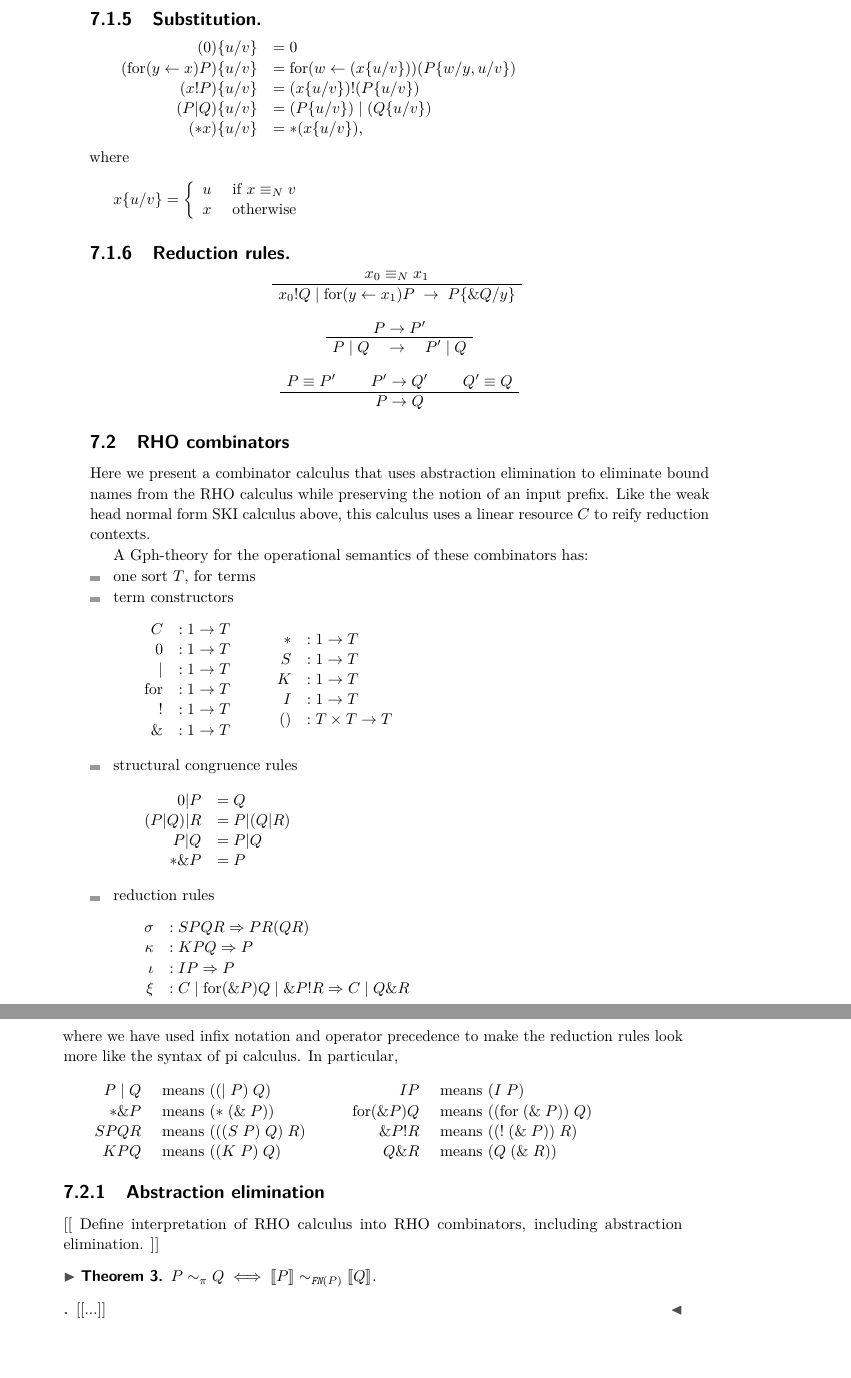
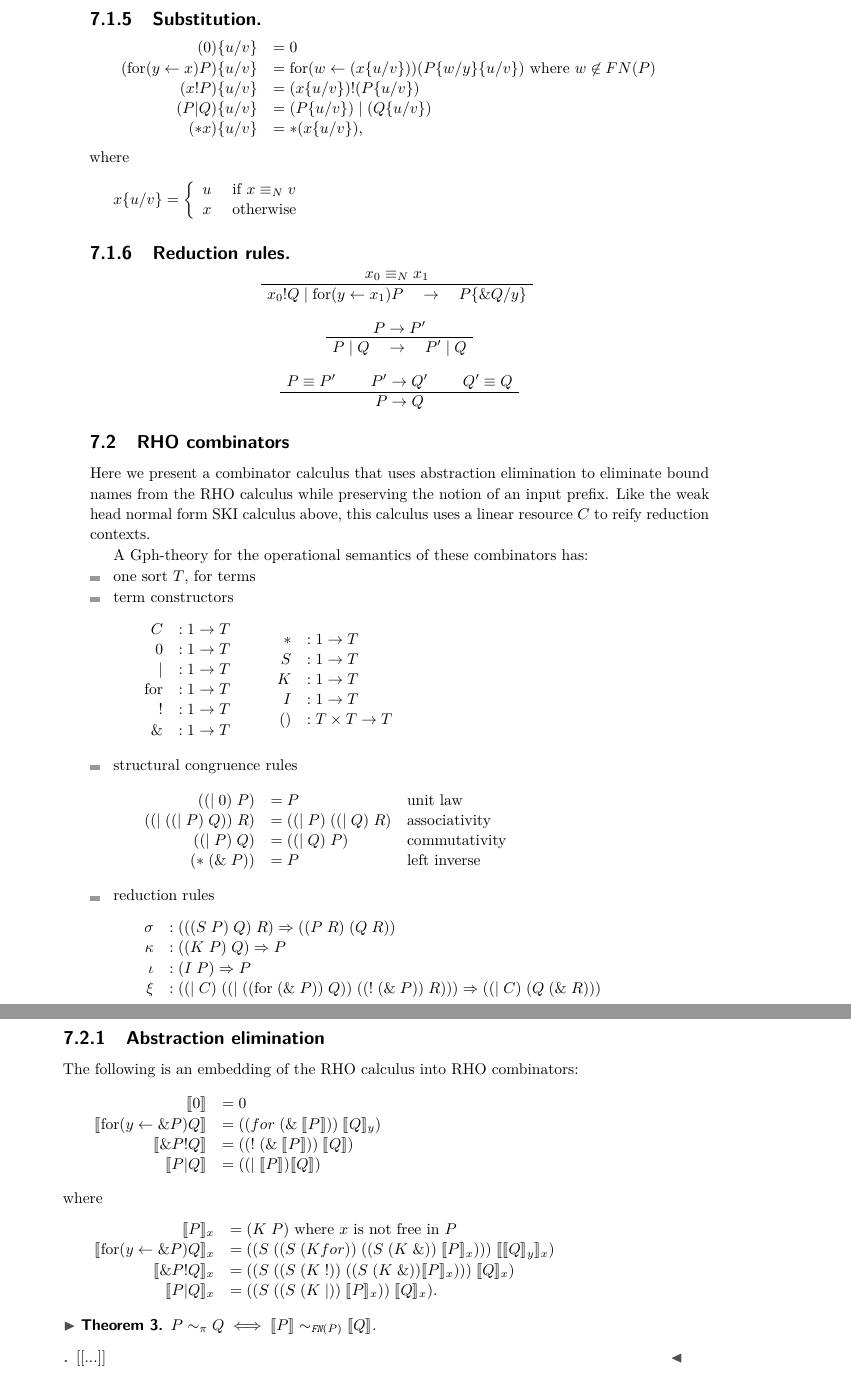
Before and after one commit to leithaus/pi4u, a LaTeX paper (calco2017/calco.tex): two parts of pages 6 and 7 of 7, joined at a grey line, cut so that both start at the same text, the shorter picture padded with empty space. Compiled offline with pdfLaTeX.

Commit message:
Interpretation

```diff
--- a/calco2017/calco.tex
+++ b/calco2017/calco.tex
@@ -227,7 +227,7 @@ Name equivalence is the smallest equivalence relation $\equiv_N$ on names such t
 \subsubsection{Substitution.}
 \[\begin{array}{rl}
   (0)\{u/v\} &= 0\\
-  (\for (y \leftarrow x) P)\{u/v\} &= \for (w \leftarrow (x\{u/v\})) (P\{w/y, u/v\})\\
+  (\for (y \leftarrow x) P)\{u/v\} &= \for (w \leftarrow (x\{u/v\})) (P\{w/y\}\{u/v\}) \mbox{ where } w\not\in FN(P)\\
   (x!P)\{u/v\} &= (x\{u/v\})!(P\{u/v\})\\
   (P|Q)\{u/v\} &= (P\{u/v\}) \;|\; (Q\{u/v\})\\
   (*x)\{u/v\} &= *(x\{u/v\}),
@@ -240,7 +240,7 @@ where
 \subsubsection{Reduction rules.}
 \begin{center}
 \AXC{$x_0 \equiv_N x_1$}
-\UIC{$x_0!Q \;|\; \for(y \leftarrow x_1)P \;\to\;P\{\&Q / y\}$} \DP \quad \quad
+\UIC{$x_0!Q \;|\; \for(y \leftarrow x_1)P \quad \to\quad P\{\&Q / y\}$} \DP \quad \quad
 \end{center}
 
 \begin{center}
@@ -275,38 +275,36 @@ A Gph-theory for the operational semantics of these combinators has:
       () &: T \times T \to T \\
     \end{array}\]
   \item structural congruence rules
-    \[\begin{array}{rl}
-      0|P &= Q \\
-      (P|Q)|R &= P|(Q|R) \\
-      P|Q &= P|Q \\
-      *\&P &= P \\
+    \[\begin{array}{rll}
+      ((|\; 0)\; P) &= P & \mbox{unit law}\\
+      ((|\; ((|\; P)\; Q))\; R) &= ((|\; P)\; ((|\; Q)\; R) & \mbox{associativity}\\
+      ((|\; P)\; Q) &= ((|\; Q)\; P) &\mbox{commutativity}\\
+      (*\; (\&\; P)) &= P &\mbox{left inverse}\\
     \end{array}\]
   \item reduction rules
     \[\begin{array}{rl}
-      \sigma &: SPQR \Rightarrow PR(QR) \\
-      \kappa &: KPQ \Rightarrow P \\
-      \iota &: IP \Rightarrow P \\
-      \xi &: C\;|\;\for(\&P)Q\;|\;\&P!R \Rightarrow C\;|\;Q\&R \\
+      \sigma &: (((S\; P)\; Q)\; R) \Rightarrow ((P\; R)\; (Q\; R)) \\
+      \kappa &: ((K\; P)\; Q) \Rightarrow P \\
+      \iota &: (I\; P) \Rightarrow P \\
+      \xi &: ((|\; C)\; ((|\; ((\for\; (\&\; P))\; Q))\; ((!\; (\&\; P))\; R))) \Rightarrow ((|\; C)\; (Q\; (\&\; R)))\\
     \end{array}\]
 \end{itemize}
-where we have used infix notation and operator precedence to make the reduction rules look more like the syntax of pi calculus.  In particular,
-\[\begin{array}{rl}
-  P\;|\;Q &\mbox{ means } ((|\; P)\; Q)\\
-  *\&P &\mbox{ means } (*\; (\&\; P))\\
-  SPQR &\mbox{ means } (((S\; P)\; Q)\; R)\\
-  KPQ &\mbox{ means } ((K\; P)\; Q)\\
-\end{array}\quad\quad
-\begin{array}{rl}
-  IP &\mbox{ means } (I\; P)\\
-  \for(\&P)Q &\mbox{ means } ((\for\; (\&\; P))\; Q)\\
-  \&P!R &\mbox{ means } ((!\; (\&\; P))\; R)\\
-  Q\&R &\mbox{ means } (Q\; (\&\; R))\\
-\end{array}\]
 
 \subsubsection{Abstraction elimination}
-
-
-[[ Define interpretation of RHO calculus into RHO combinators, including abstraction elimination. ]]
+The following is an embedding of the RHO calculus into RHO combinators:
+\[\begin{array}{rl}
+  \interp{0} &= 0 \\
+  \interp{\for(y \leftarrow \&P)Q} &= ((for\; (\&\; \interp{P}))\; \interp{Q}_y)\\
+  \interp{\&P!Q} &= ((!\; (\&\; \interp{P}))\; \interp{Q}) \\
+  \interp{P|Q} &= ((|\; \interp{P}) \interp{Q})\\
+\end{array}\]
+where
+\[\begin{array}{rl}
+  \interp{P}_x &= (K\; P) \mbox{ where $x$ is not free in } P \\
+  \interp{\for(y \leftarrow \&P)Q}_x &= ((S\; ((S\; (K for))\; ((S\; (K\; \&))\; \interp{P}_x)))\; \interp{\interp{Q}_y}_x)\\
+  \interp{\&P!Q}_x &= ((S\; ((S\; (K\; !))\; ((S\; (K\; \&)) \interp{P}_x)))\; \interp{Q}_x) \\
+  \interp{P|Q}_x &= ((S\; ((S\; (K\; |))\; \interp{P}_x))\; \interp{Q}_x). \\
+\end{array}\]
 
 \begin{theorem}
   $P \sim_{\pi} Q \iff  \interp{P} \sim_{\texttt{FN}(P)} \interp{Q}$.
```
Also changed, not shown: calco2017/calco.pdf, calco2017/calco.tex (2 more changed lines), 1 other file.
